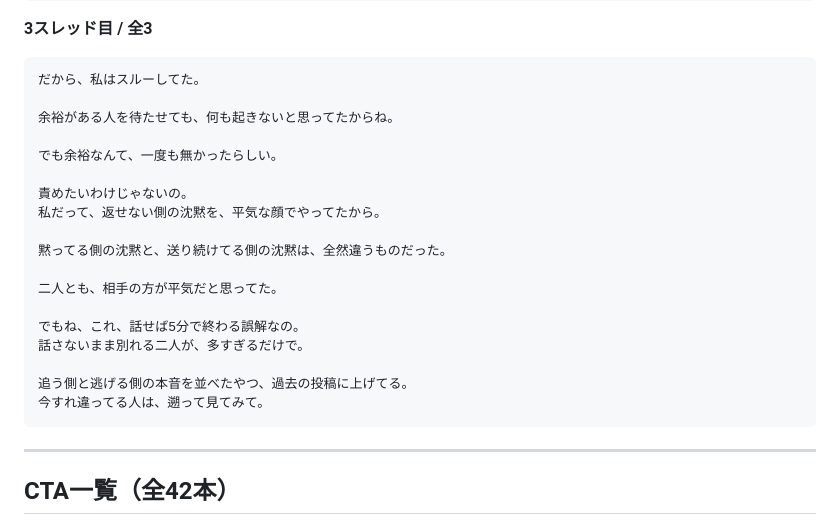
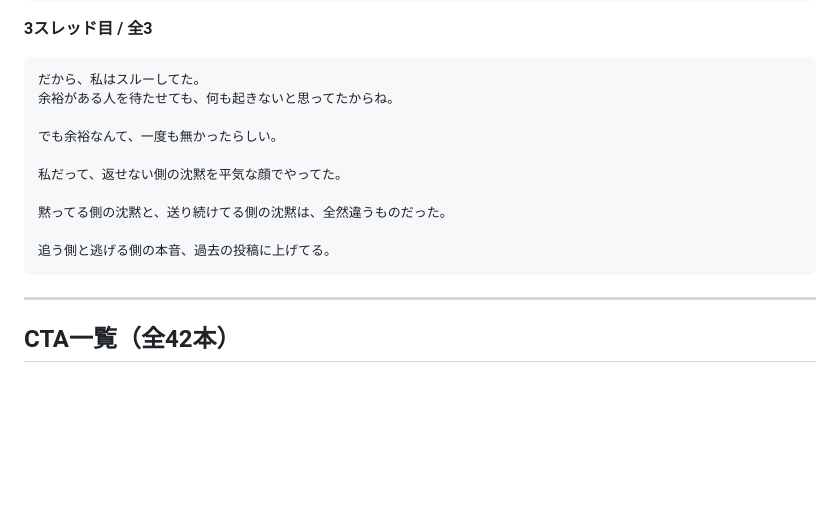
Before and after one commit to kuro777sns/apuri, a Markdown page: posts/2026-08-27_love5_buzz_part2.md, the part around one of its changes. GitHub-like rendering; blank space fills up the shorter version.

````diff
--- a/posts/2026-08-27_love5_buzz_part2.md
+++ b/posts/2026-08-27_love5_buzz_part2.md
@@ -1220,23 +1169,15 @@ part1と合わせて、同じnoteの冊を1日に2回出していない。
 **3スレッド目 / 全3**
 ```
 だから、私はスルーしてた。
-
 余裕がある人を待たせても、何も起きないと思ってたからね。
 
 でも余裕なんて、一度も無かったらしい。
 
-責めたいわけじゃないの。
-私だって、返せない側の沈黙を、平気な顔でやってたから。
+私だって、返せない側の沈黙を平気な顔でやってた。
 
 黙ってる側の沈黙と、送り続けてる側の沈黙は、全然違うものだった。
 
-二人とも、相手の方が平気だと思ってた。
-
-でもね、これ、話せば5分で終わる誤解なの。
-話さないまま別れる二人が、多すぎるだけで。
-
-追う側と逃げる側の本音を並べたやつ、過去の投稿に上げてる。
-今すれ違ってる人は、遡って見てみて。
+追う側と逃げる側の本音、過去の投稿に上げてる。
 ```
 
 ---
````
Also changed, not shown: other parts of posts/2026-08-27_love5_buzz_part2.md (+36 -87 lines), posts/2026-08-27_love5_buzz.md (+31 -76 lines).
